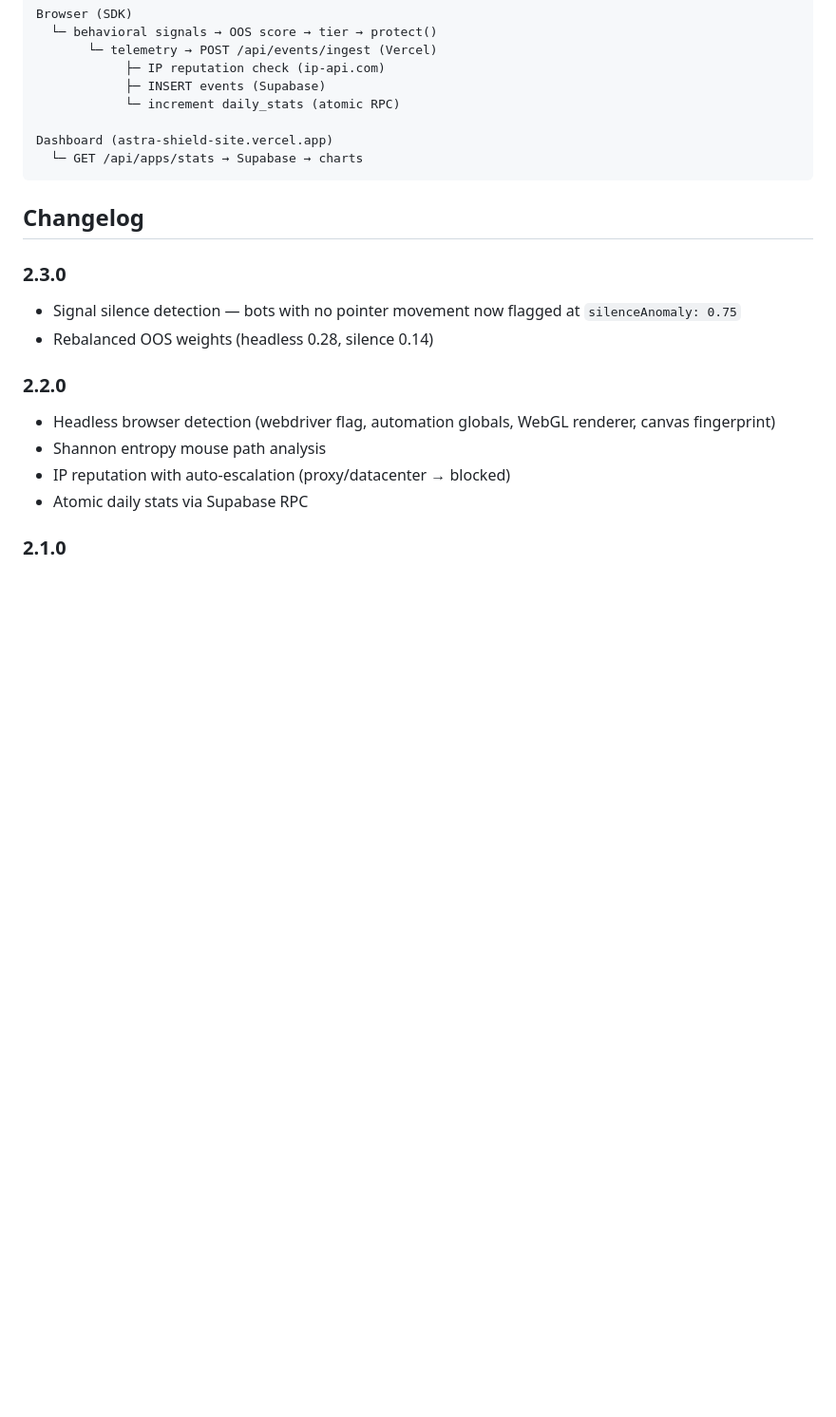
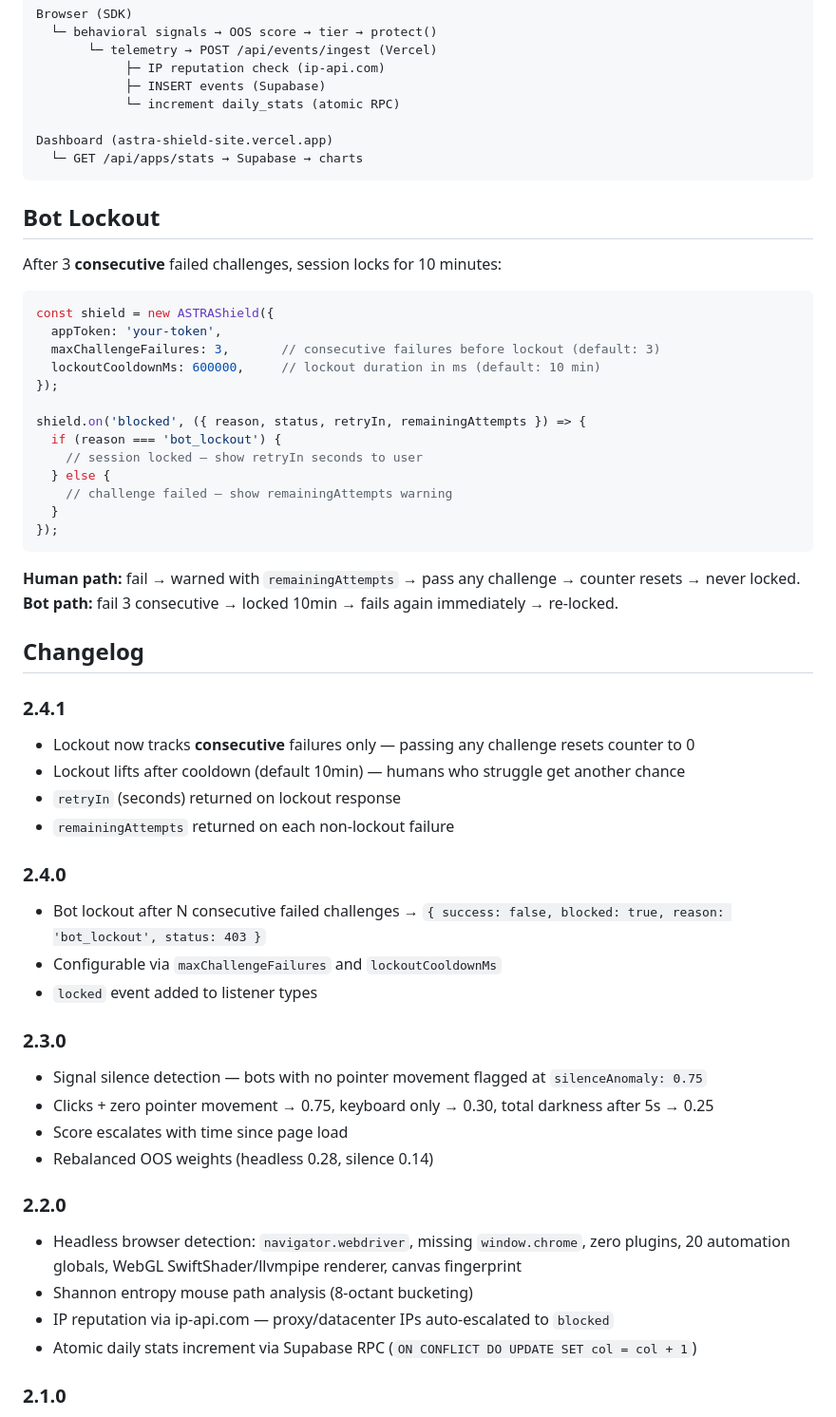
Before and after one commit to snarsnat/Astra-security-shield, a Markdown page: README.md, the part around one of its changes. Shown at 95% size. Drawn GitHub-style; blank space fills up the shorter version.

Commit message:
docs: full changelog + bot lockout API docs in README
Co-Authored-By: Claude Sonnet 4.6 <noreply@anthropic.com>

````diff
--- a/README.md
+++ b/README.md
@@ -152,16 +152,52 @@ Dashboard (astra-shield-site.vercel.app)
   └─ GET /api/apps/stats → Supabase → charts
 ```
 
+## Bot Lockout
+
+After 3 **consecutive** failed challenges, session locks for 10 minutes:
+
+```javascript
+const shield = new ASTRAShield({
+  appToken: 'your-token',
+  maxChallengeFailures: 3,       // consecutive failures before lockout (default: 3)
+  lockoutCooldownMs: 600000,     // lockout duration in ms (default: 10 min)
+});
+
+shield.on('blocked', ({ reason, status, retryIn, remainingAttempts }) => {
+  if (reason === 'bot_lockout') {
+    // session locked — show retryIn seconds to user
+  } else {
+    // challenge failed — show remainingAttempts warning
+  }
+});
+```
+
+**Human path:** fail → warned with `remainingAttempts` → pass any challenge → counter resets → never locked.
+**Bot path:** fail 3 consecutive → locked 10min → fails again immediately → re-locked.
+
 ## Changelog
 
+### 2.4.1
+- Lockout now tracks **consecutive** failures only — passing any challenge resets counter to 0
+- Lockout lifts after cooldown (default 10min) — humans who struggle get another chance
+- `retryIn` (seconds) returned on lockout response
+- `remainingAttempts` returned on each non-lockout failure
+
+### 2.4.0
+- Bot lockout after N consecutive failed challenges → `{ success: false, blocked: true, reason: 'bot_lockout', status: 403 }`
+- Configurable via `maxChallengeFailures` and `lockoutCooldownMs`
+- `locked` event added to listener types
+
 ### 2.3.0
-- Signal silence detection — bots with no pointer movement now flagged at `silenceAnomaly: 0.75`
+- Signal silence detection — bots with no pointer movement flagged at `silenceAnomaly: 0.75`
+- Clicks + zero pointer movement → 0.75, keyboard only → 0.30, total darkness after 5s → 0.25
+- Score escalates with time since page load
 - Rebalanced OOS weights (headless 0.28, silence 0.14)
 
 ### 2.2.0
-- Headless browser detection (webdriver flag, automation globals, WebGL renderer, canvas fingerprint)
-- Shannon entropy mouse path analysis
-- IP reputation with auto-escalation (proxy/datacenter → blocked)
-- Atomic daily stats via Supabase RPC
+- Headless browser detection: `navigator.webdriver`, missing `window.chrome`, zero plugins, 20 automation globals, WebGL SwiftShader/llvmpipe renderer, canvas fingerprint
+- Shannon entropy mouse path analysis (8-octant bucketing)
+- IP reputation via ip-api.com — proxy/datacenter IPs auto-escalated to `blocked`
+- Atomic daily stats increment via Supabase RPC (`ON CONFLICT DO UPDATE SET col = col + 1`)
 
 ### 2.1.0
````
Also changed, not shown: other parts of README.md (+15 -2 lines).
